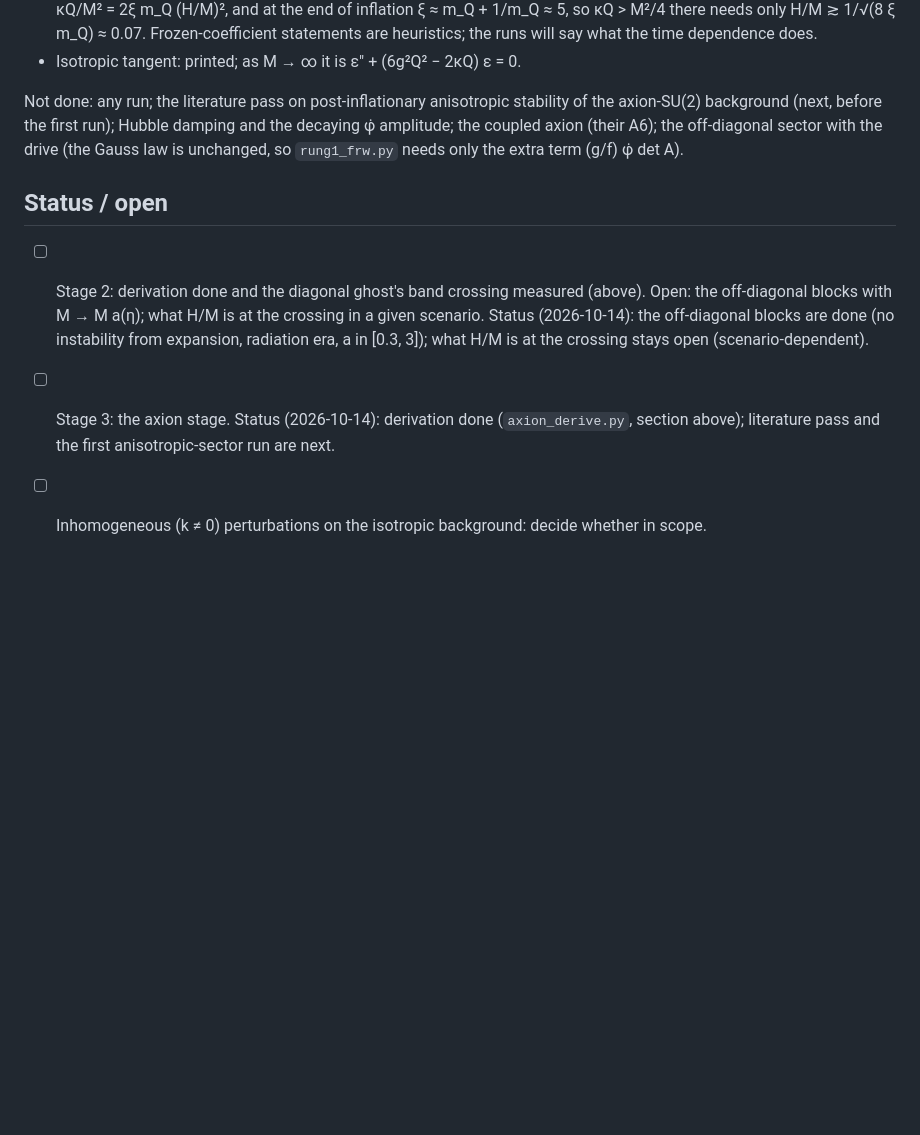
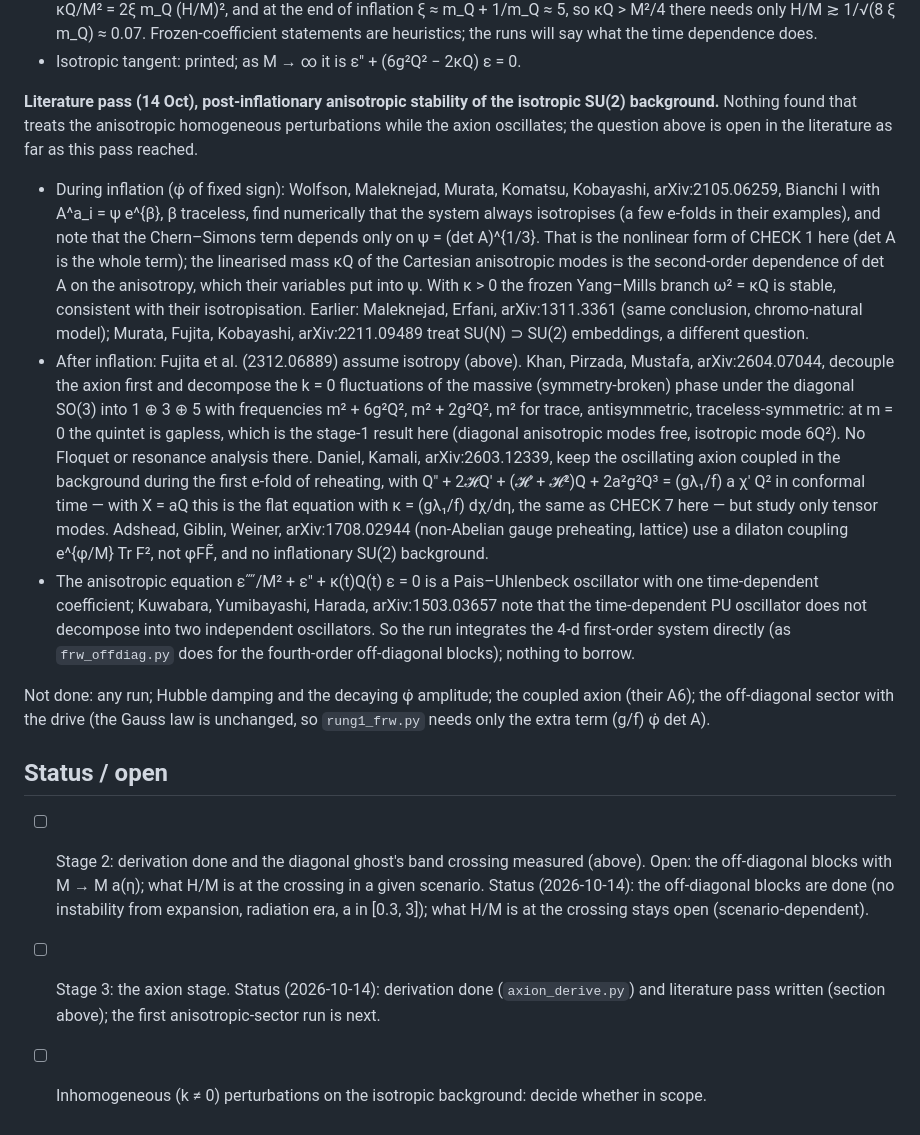
Before and after one commit to foejoseph-lab/hdym, a Markdown page: axion_su2/README.md, the part around the change. GitHub-like rendering; blank space fills up the shorter version.

Commit message:
axion_su2: stage 3 literature pass (post-inflationary anisotropic stability)
Nothing found that treats the anisotropic homogeneous modes of the isotropic SU(2) background
while the axion oscillates: inflation-era isotropisation (2105.06259, 1311.3361) is the kappa > 0
case; after inflation 2312.06889 assumes isotropy, 2604.07044 decouples the axion first (its k = 0
quintet at m = 0 is the stage-1 free result), 2603.12339 keeps the coupled background (its conformal
equation is CHECK 7's) but studies tensors only. README paragraph with the cross-checks.

Co-Authored-By: Claude Fable 5.1 <noreply@anthropic.com>
Claude-Session: https://claude.ai/code/session_017T1NSYj9NnR6QvubMhFBMA

```diff
--- a/axion_su2/README.md
+++ b/axion_su2/README.md
@@ -160,8 +160,36 @@ untouched; φ(t) is a given homogeneous function, its own equation — their (12
   Frozen-coefficient statements are heuristics; the runs will say what the time dependence does.
 - Isotropic tangent: printed; as M → ∞ it is ε″ + (6g²Q² − 2κQ) ε = 0.
 
-Not done: any run; the literature pass on post-inflationary anisotropic stability of the
-axion-SU(2) background (next, before the first run); Hubble damping and the decaying φ̇ amplitude;
+**Literature pass (14 Oct), post-inflationary anisotropic stability of the isotropic SU(2)
+background.** Nothing found that treats the anisotropic homogeneous perturbations while the axion
+oscillates; the question above is open in the literature as far as this pass reached.
+- During inflation (φ̇ of fixed sign): Wolfson, Maleknejad, Murata, Komatsu, Kobayashi,
+  arXiv:2105.06259, Bianchi I with A^a_i = ψ e^{β}, β traceless, find numerically that the system
+  always isotropises (a few e-folds in their examples), and note that the Chern–Simons term depends
+  only on ψ = (det A)^{1/3}. That is the nonlinear form of CHECK 1 here (det A is the whole term);
+  the linearised mass κQ of the Cartesian anisotropic modes is the second-order dependence of det A
+  on the anisotropy, which their variables put into ψ. With κ > 0 the frozen Yang–Mills branch
+  ω² = κQ is stable, consistent with their isotropisation. Earlier: Maleknejad, Erfani,
+  arXiv:1311.3361 (same conclusion, chromo-natural model); Murata, Fujita, Kobayashi,
+  arXiv:2211.09489 treat SU(N) ⊃ SU(2) embeddings, a different question.
+- After inflation: Fujita et al. (2312.06889) assume isotropy (above). Khan, Pirzada, Mustafa,
+  arXiv:2604.07044, decouple the axion first and decompose the k = 0 fluctuations of the massive
+  (symmetry-broken) phase under the diagonal SO(3) into 1 ⊕ 3 ⊕ 5 with frequencies
+  m² + 6g²Q², m² + 2g²Q², m² for trace, antisymmetric, traceless-symmetric: at m = 0 the quintet
+  is gapless, which is the stage-1 result here (diagonal anisotropic modes free, isotropic mode
+  6Q²). No Floquet or resonance analysis there. Daniel, Kamali, arXiv:2603.12339, keep the
+  oscillating axion coupled in the background during the first e-fold of reheating, with
+  Q″ + 2𝓗Q′ + (𝓗′ + 𝓗²)Q + 2a²g²Q³ = (gλ₁/f) a χ′ Q² in conformal time — with X = aQ this is the
+  flat equation with κ = (gλ₁/f) dχ/dη, the same as CHECK 7 here — but study only tensor modes.
+  Adshead, Giblin, Weiner, arXiv:1708.02944 (non-Abelian gauge preheating, lattice) use a dilaton
+  coupling e^{φ/M} Tr F², not φFF̃, and no inflationary SU(2) background.
+- The anisotropic equation ε⁗/M² + ε″ + κ(t)Q(t) ε = 0 is a Pais–Uhlenbeck oscillator with one
+  time-dependent coefficient; Kuwabara, Yumibayashi, Harada, arXiv:1503.03657 note that the
+  time-dependent PU oscillator does not decompose into two independent oscillators. So the run
+  integrates the 4-d first-order system directly (as `frw_offdiag.py` does for the fourth-order
+  off-diagonal blocks); nothing to borrow.
+
+Not done: any run; Hubble damping and the decaying φ̇ amplitude;
 the coupled axion (their A6); the off-diagonal sector with the drive (the Gauss law is unchanged,
 so `rung1_frw.py` needs only the extra term (g/f) φ̇ det A).
 
@@ -171,6 +199,6 @@ so `rung1_frw.py` needs only the extra term (g/f) φ̇ det A).
       the off-diagonal blocks with M → M a(η); what H/M is at the crossing in a given scenario.
       Status (2026-10-14): the off-diagonal blocks are done (no instability from expansion, radiation
       era, a in [0.3, 3]); what H/M is at the crossing stays open (scenario-dependent).
-- [ ] Stage 3: the axion stage. Status (2026-10-14): derivation done (`axion_derive.py`, section
-      above); literature pass and the first anisotropic-sector run are next.
+- [ ] Stage 3: the axion stage. Status (2026-10-14): derivation done (`axion_derive.py`) and literature pass written
+      (section above); the first anisotropic-sector run is next.
 - [ ] Inhomogeneous (k ≠ 0) perturbations on the isotropic background: decide whether in scope.
```
